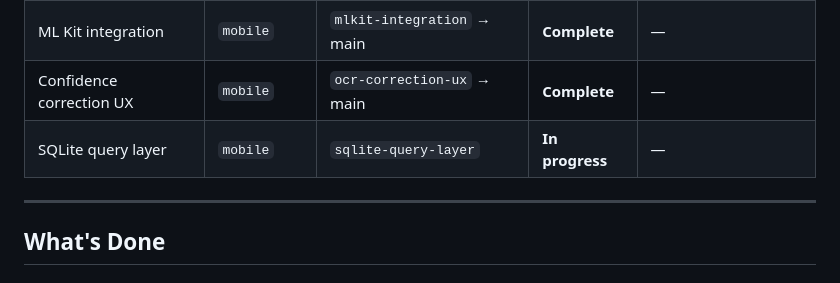
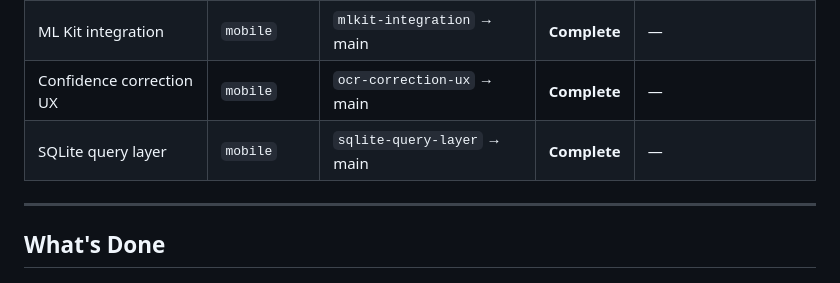
Before and after one commit to YeshwanthBalaji0412/SplitMate, a Markdown page: MLE.md, the part around the change. GitHub-like rendering.

```diff
--- a/MLE.md
+++ b/MLE.md
@@ -19,7 +19,7 @@
 | Report exporter | `analytics` | `layer2-intelligence` → main | **Complete** | 10 |
 | ML Kit integration | `mobile` | `mlkit-integration` → main | **Complete** | — |
 | Confidence correction UX | `mobile` | `ocr-correction-ux` → main | **Complete** | — |
-| SQLite query layer | `mobile` | `sqlite-query-layer` | **In progress** | — |
+| SQLite query layer | `mobile` | `sqlite-query-layer` → main | **Complete** | — |
 
 ---
 
```
Also changed, not shown: PLAN.md (+6 -3 lines).
